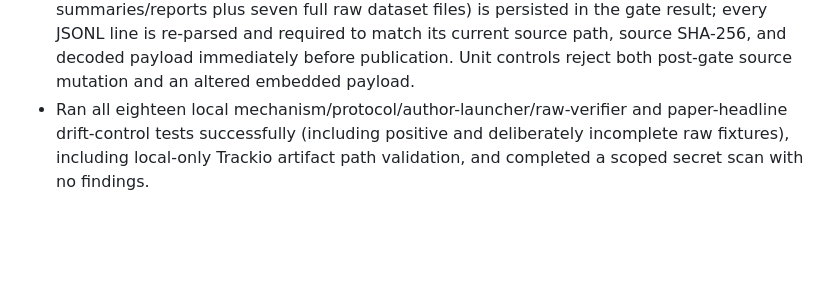
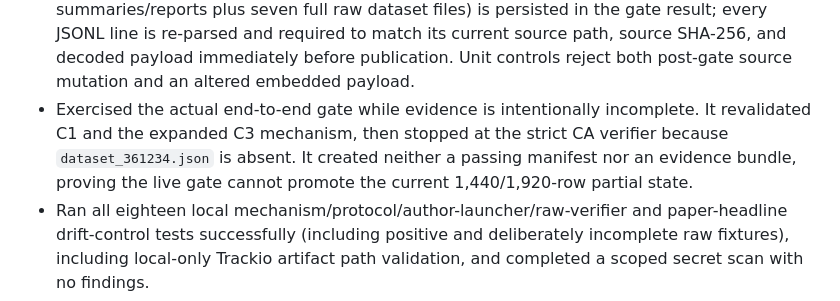
Before and after one commit to MachineLearning-Nerd/icml26-repro-jNv4sl4YZH, a Markdown page: STATUS.md, the part around the change. GitHub-like rendering; blank space fills up the shorter version.

Commit message:
Record real premature-publication gate rejection

```diff
--- a/STATUS.md
+++ b/STATUS.md
@@ -127,6 +127,11 @@ fixed after three CA tasks but before the final CA task and all CCP outputs.
   match its current source path, source SHA-256, and decoded payload immediately
   before publication. Unit controls reject both post-gate source mutation and
   an altered embedded payload.
+- Exercised the actual end-to-end gate while evidence is intentionally
+  incomplete. It revalidated C1 and the expanded C3 mechanism, then stopped at
+  the strict CA verifier because `dataset_361234.json` is absent. It created
+  neither a passing manifest nor an evidence bundle, proving the live gate
+  cannot promote the current 1,440/1,920-row partial state.
 - Ran all eighteen local mechanism/protocol/author-launcher/raw-verifier and
   paper-headline drift-control tests successfully (including positive and
   deliberately incomplete raw fixtures), including local-only Trackio artifact
```
